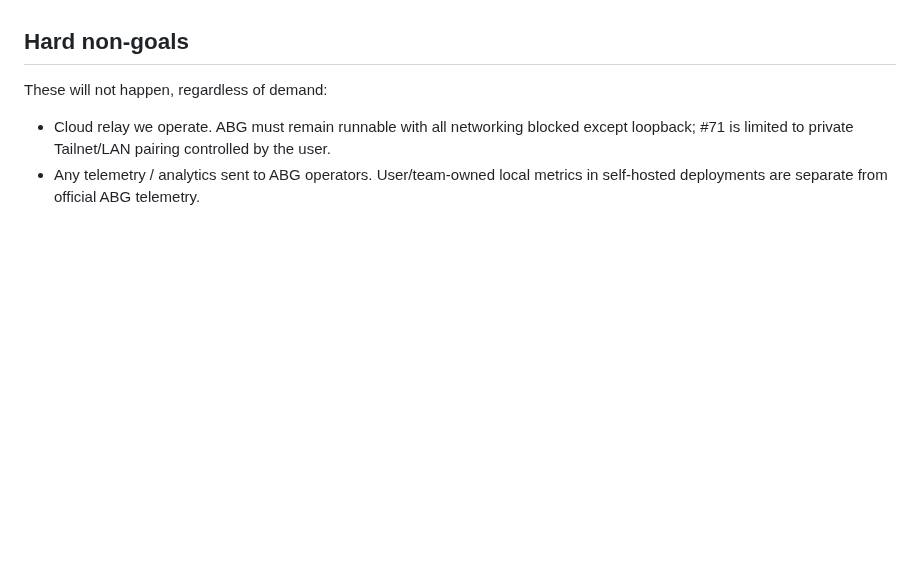
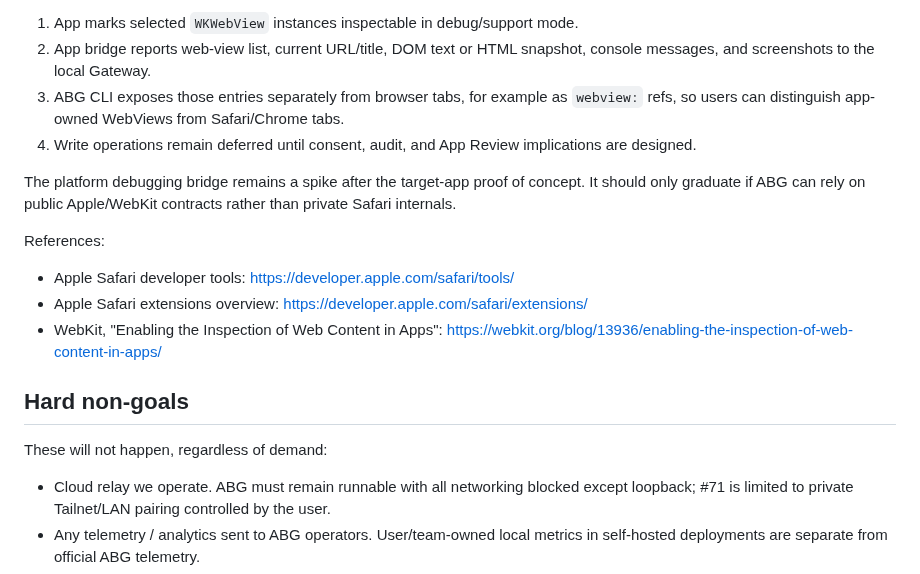
Before and after one commit to arcmanagement/agent-browser-gateway, a Markdown page: ROADMAP.md, the part around one of its changes. Drawn GitHub-style; blank space fills up the shorter version.

Commit message:
Document WKWebView debugging support

```diff
--- a/ROADMAP.md
+++ b/ROADMAP.md
@@ -163,3 +217,20 @@ Current repo version: **v0.4.1**.
+1. App marks selected `WKWebView` instances inspectable in debug/support mode.
+2. App bridge reports web-view list, current URL/title, DOM text or HTML snapshot, console messages,
+   and screenshots to the local Gateway.
+3. ABG CLI exposes those entries separately from browser tabs, for example as `webview:` refs, so
+   users can distinguish app-owned WebViews from Safari/Chrome tabs.
+4. Write operations remain deferred until consent, audit, and App Review implications are designed.
+
+The platform debugging bridge remains a spike after the target-app proof of concept. It should only
+graduate if ABG can rely on public Apple/WebKit contracts rather than private Safari internals.
+
+References:
+
+- Apple Safari developer tools: <https://developer.apple.com/safari/tools/>
+- Apple Safari extensions overview: <https://developer.apple.com/safari/extensions/>
+- WebKit, "Enabling the Inspection of Web Content in Apps":
+  <https://webkit.org/blog/13936/enabling-the-inspection-of-web-content-in-apps/>
+
 ## Hard non-goals
 
 These will not happen, regardless of demand:
```
Also changed, not shown: other parts of ROADMAP.md (+54 -0 lines).
